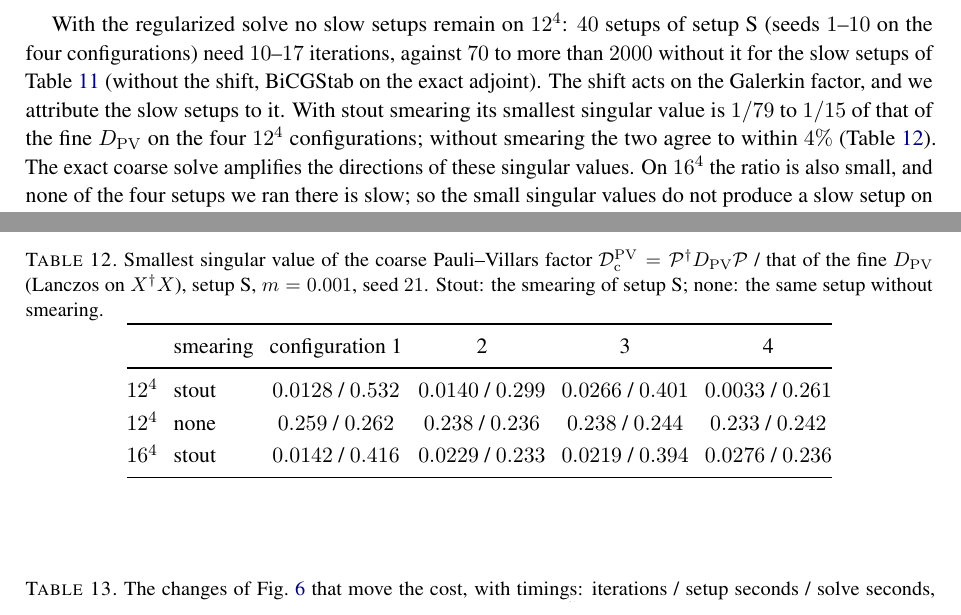
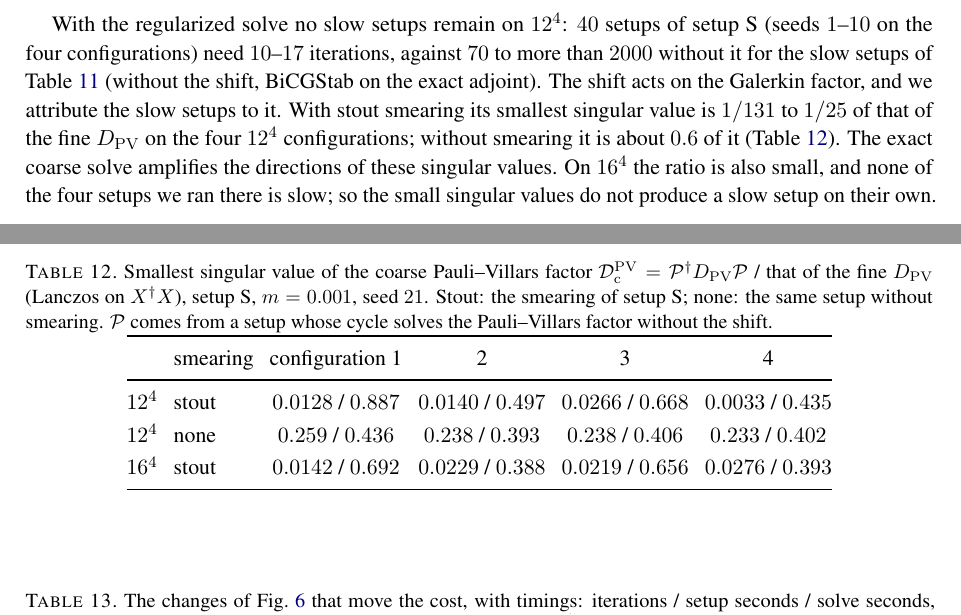
Before and after one commit to atsanroger/RutticeQCD, a LaTeX paper (docs/mg_background/MDWF_MULTIGRID_NOTE.tex, which reads docs/mg_background/results.tex, docs/mg_background/results_tables.tex): two parts of pages 21 and 37 of 42, joined at a grey line, cut so that both start at the same text. Compiled offline with pdfLaTeX.

Commit message:
MG note: fine D_PV singular values with alpha 1 (finesigmaA1): coarse/fine 1/131-1/25 with stout, about 0.6 without; Table pvsv caption names the unshifted setup of P

```diff
--- a/docs/mg_background/results.tex
+++ b/docs/mg_background/results.tex
@@ -201,8 +201,8 @@ With the regularized solve no slow setups remain on $12^4$: $40$ setups of setup
 on the four configurations) need $10$--$17$ iterations, against $70$ to more than $2000$ without it
 for the slow setups of Table~\ref{tab:tikhonov} (without the shift, BiCGStab on the exact adjoint).
 The shift acts on the Galerkin factor, and we attribute the slow setups to it. With stout smearing its
-smallest singular value is $1/79$ to $1/15$ of that of the fine $\Dpv$ on the four $12^4$
-configurations; without smearing the two agree to within $4\%$ (Table~\ref{tab:pvsv}). The exact coarse solve
+smallest singular value is $1/131$ to $1/25$ of that of the fine $\Dpv$ on the four $12^4$
+configurations; without smearing it is about $0.6$ of it (Table~\ref{tab:pvsv}). The exact coarse solve
 amplifies the directions of these singular values. On $16^4$ the ratio is also small, and none of
 the four setups we ran there is slow; so the small singular values do not produce a slow setup on
 their own.
--- a/docs/mg_background/results_tables.tex
+++ b/docs/mg_background/results_tables.tex
@@ -151,7 +151,8 @@ $63$.}
 \centering
 \caption{Smallest singular value of the coarse Pauli--Villars factor $\Dcpv=\Pro\dg\Dpv\Pro$ /
 that of the fine $\Dpv$ (Lanczos on $X\dg X$), setup~S, $m=0.001$, seed $21$. Stout: the
-smearing of setup~S; none: the same setup without smearing.}
+smearing of setup~S; none: the same setup without smearing. $\Pro$ comes from a setup whose cycle
+solves the Pauli--Villars factor without the shift.}
 \label{tab:pvsv}
 \renewcommand{\arraystretch}{1.15}
 \setlength{\tabcolsep}{4pt}
@@ -159,9 +160,9 @@ smearing of setup~S; none: the same setup without smearing.}
 \toprule
  & smearing & configuration 1 & 2 & 3 & 4\\
 \midrule
-$12^4$ & stout & $0.0128$ / $0.532$ & $0.0140$ / $0.299$ & $0.0266$ / $0.401$ & $0.0033$ / $0.261$\\
-$12^4$ & none & $0.259$ / $0.262$ & $0.238$ / $0.236$ & $0.238$ / $0.244$ & $0.233$ / $0.242$\\
-$16^4$ & stout & $0.0142$ / $0.416$ & $0.0229$ / $0.233$ & $0.0219$ / $0.394$ & $0.0276$ / $0.236$\\
+$12^4$ & stout & $0.0128$ / $0.887$ & $0.0140$ / $0.497$ & $0.0266$ / $0.668$ & $0.0033$ / $0.435$\\
+$12^4$ & none & $0.259$ / $0.436$ & $0.238$ / $0.393$ & $0.238$ / $0.406$ & $0.233$ / $0.402$\\
+$16^4$ & stout & $0.0142$ / $0.692$ & $0.0229$ / $0.388$ & $0.0219$ / $0.656$ & $0.0276$ / $0.393$\\
 \bottomrule
 \end{tabular}
 \end{table}
```
Also changed, not shown: docs/mg_background/REPRODUCE.md (+2 -2 lines), docs/mg_background/MDWF_MULTIGRID_NOTE.pdf, 1 other file.
